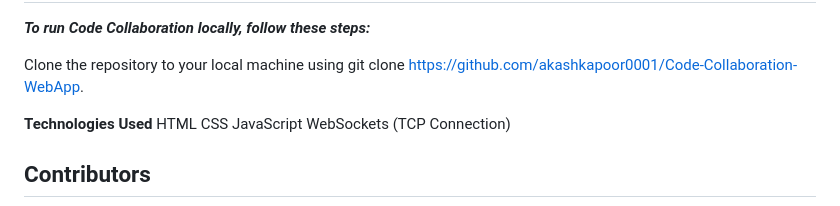
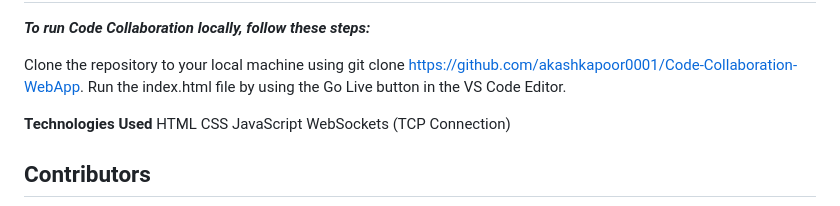
Before and after one commit to akashkapoor0001/Code-Collaboration-WebApp, a Markdown page: README.md, the part around the change. GitHub-like rendering.

```diff
--- a/README.md
+++ b/README.md
@@ -57,6 +57,7 @@ Implemented using WebSocket libraries/frameworks in a server-side programming la
 ***To run Code Collaboration locally, follow these steps:***
 
 Clone the repository to your local machine using git clone https://github.com/akashkapoor0001/Code-Collaboration-WebApp.
+Run the index.html file by using the Go Live button in the VS Code Editor.
 
 **Technologies Used**
 HTML
```
